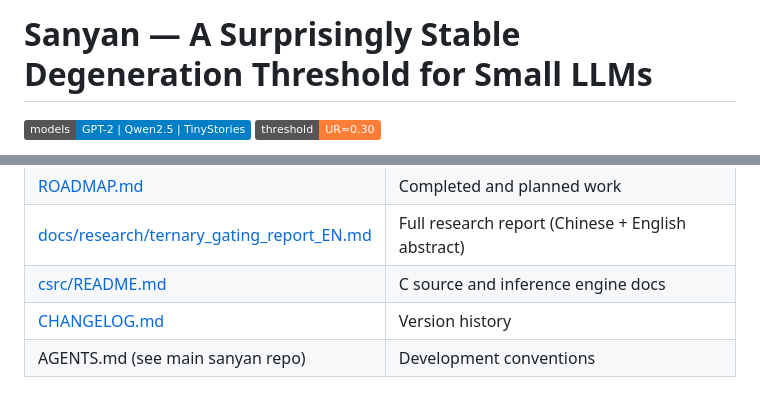
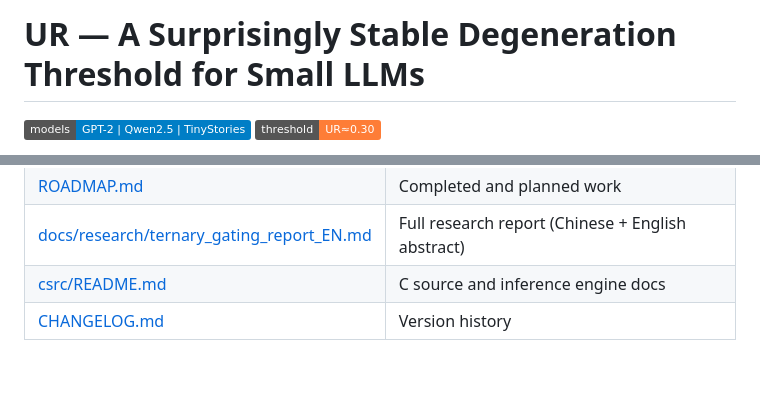
Before and after one commit to shujingyin510/UR, a Markdown page: README.md, 2 parts joined by grey strips. GitHub-like rendering; badges without logos; blank space fills up the shorter version.

```diff
--- a/README.md
+++ b/README.md
@@ -1,4 +1,4 @@
-# Sanyan — A Surprisingly Stable Degeneration Threshold for Small LLMs
+# UR — A Surprisingly Stable Degeneration Threshold for Small LLMs
 
 ![Models](https://img.shields.io/badge/models-GPT--2%20%7C%20Qwen2.5%20%7C%20TinyStories-blue)
 ![UR](https://img.shields.io/badge/threshold-UR%E2%89%880.30-orange)
@@ -224,4 +224,3 @@ UR/
 | [docs/research/ternary_gating_report_EN.md](docs/research/ternary_gating_report_EN.md) | Full research report (Chinese + English abstract) |
 | [csrc/README.md](csrc/README.md) | C source and inference engine docs |
 | [CHANGELOG.md](CHANGELOG.md) | Version history |
-| AGENTS.md (see main sanyan repo) | Development conventions |
```
Also changed, not shown: other parts of README.md (+6 -6 lines), docs/research/ternary_gating_report.md (+1 -1 lines), docs/research/ternary_gating_report_EN.md (+1 -1 lines).
